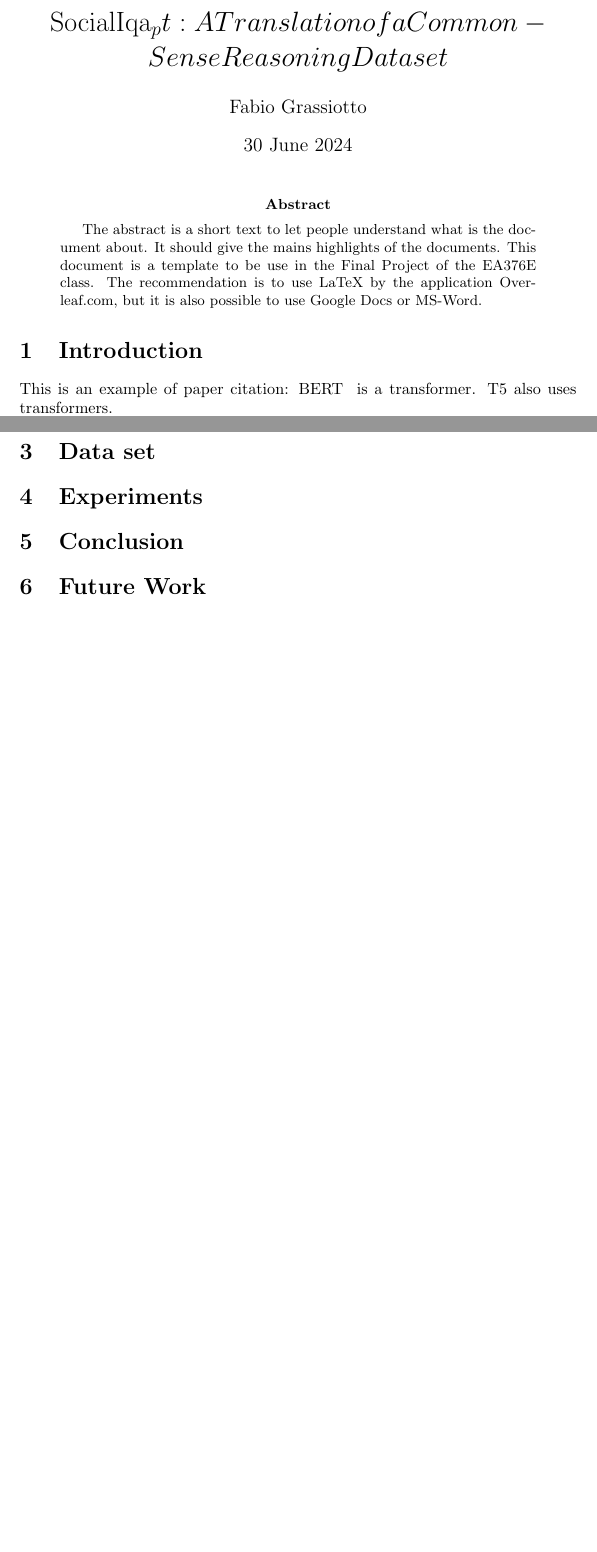
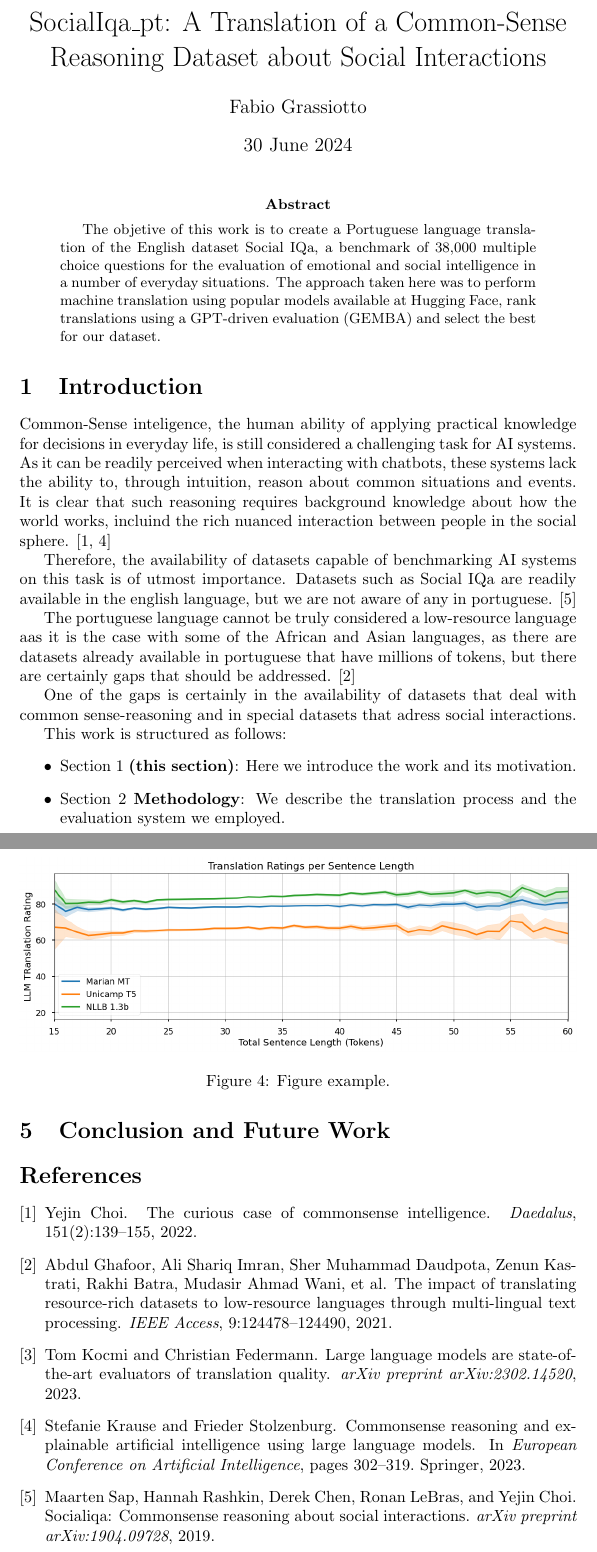
Before and after one commit to fabiograssiotto/IA024, a LaTeX paper (Report/main.tex, which reads Report/main.bib): two parts of pages 1 and 2 of 2 before the commit and two parts of pages 1 and 5 of 5 after it, joined at a grey line, cut at the place of the change, the shorter picture padded with empty space. The pictures show the PDF file Report/main.pdf that the author committed with the source.

Commit message:
methodology draft

```diff
--- a/Report/main.bib
+++ b/Report/main.bib
@@ -10,3 +16,7 @@
+  volume    = {9},
+  pages     = {124478--124490},
+  year      = {2021},
+  publisher = {IEEE}
 }
 
 @article{kocmi2023large,
--- a/Report/main.tex
+++ b/Report/main.tex
@@ -1,8 +1,9 @@
 \documentclass{article}
 \usepackage[utf8]{inputenc}
 \usepackage{graphicx}
+\usepackage[section]{placeins}
 
-\title{SocialIqa_pt: A Translation of a Common-Sense Reasoning Dataset}
+\title{SocialIqa\_pt: A Translation of a Common-Sense Reasoning Dataset about Social Interactions}
 \author{Fabio Grassiotto}
 \date{30 June 2024}
 
@@ -11,20 +12,41 @@
 \maketitle
 
 \begin{abstract}
-    The abstract is a short text to let people understand what is the document about.
-    It should give the mains highlights of the documents.
-    This document is a template to be use in the Final Project of the EA376E class.
-    The recommendation is to use LaTeX by the application Overleaf.com, but it is also
-    possible to use Google Docs or MS-Word.
+    The objetive of this work is to create a Portuguese language translation of
+    the English dataset Social IQa, a benchmark of 38,000 multiple choice
+    questions for the evaluation of emotional and social intelligence in a
+    number of everyday situations. The approach taken here was to perform
+    machine translation using popular models available at Hugging Face, rank
+    translations using a GPT-driven evaluation (GEMBA) and select the best for
+    our dataset.
 \end{abstract}
 
 \section{Introduction}
 
-This is an example of paper citation: BERT~ is a transformer. T5 also uses transformers.
+Common-Sense inteligence, the human ability of applying practical knowledge for
+decisions in everyday life, is still considered a challenging task for AI
+systems. As it can be readily perceived when interacting with chatbots, these
+systems lack the ability to, through intuition, reason about common situations
+and events. It is clear that such reasoning requires background knowledge about
+how the world works, incluind the rich nuanced interaction between people in the
+social sphere. \cite{choi2022curious, krause2023commonsense}
 
-\cite{lee2023survey}
-\cite{kocmi2023large}
-\cite{choi2022curious}
-\cite{krause2023commonsense}
+Therefore, the availability of datasets capable of benchmarking AI systems on
+this task is of utmost importance. Datasets such as Social IQa are readily
+available in the english language, but we are not aware of any in portuguese.
 \cite{sap2019socialiqa}
-\cite{zellers2019recognition}
+
+The portuguese language cannot be truly considered a low-resource language aas
+it is the case with some of the African and Asian languages, as there are
+datasets already available in portuguese that have millions of tokens, but there
+are certainly gaps that should be addressed. \cite{ghafoor2021impact}
+
+One of the gaps is certainly in the availability of datasets that deal with
+common sense-reasoning and in special datasets that adress social interactions.
+
+This work is structured as follows:
+\begin{itemize}
+    \item Section 1 \textbf{(this section)}: Here we introduce the work and its
+    motivation.
+    \item Section 2 \textbf{Methodology}: We describe the translation process
+    and the evaluation system we employed.
@@ -31,4 +59,4 @@ This is an example of paper citation: BERT~ is a transformer. T5 also uses trans
+\end{itemize}
 
 \section{Methodology}
 
-This is an example of inserting a figure.
@@ -35,5 +66 @@ This is an example of inserting a figure.
 
-\begin{figure}[ht]
-\centering
-\includegraphics[width=.77\textwidth]{figures/t5.png}
-\caption{\label{fig:t5}Figure example.}
@@ -39,0 +76 @@ This is an example of inserting a figure.
+        \begin{itemize}
@@ -40,7 +99,10 @@ This is an example of inserting a figure.
+    \centering
+    \includegraphics[width=1\textwidth]{drawio/translation.drawio.pdf}
+    \caption{\label{fig:diagram}Translation process including machine
+    translation and GPT-based evaluation to select the best possible
+    translation.}
 \end{figure}
 
-Figure~\ref{fig:t5} is an example of figure citation.
 
-\section{Data set}
+\section{Dataset}
 
-\section{Experiments}
@@ -53,3 +127,11 @@ Figure~\ref{fig:t5} is an example of figure citation.
+\end{figure}
+
+Figure~\ref{fig:pie} is an example of figure citation.
+
+\section{Conclusion and Future Work}
+
+% Usando a bibliografia com arquivo no formato bibtex, (ver arquivo main.bib que
+% faz parte desse projeto)
 \bibliographystyle{plain}
 \bibliography{main.bib}
 
```
Also changed, not shown: Report/drawio/translation.drawio.pdf (added), Report/main.pdf, Report/main.bib (6 more changed lines), Report/main.tex (58 more changed lines), 2 other files.
